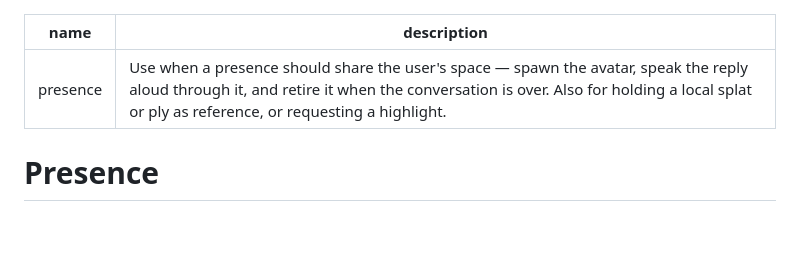
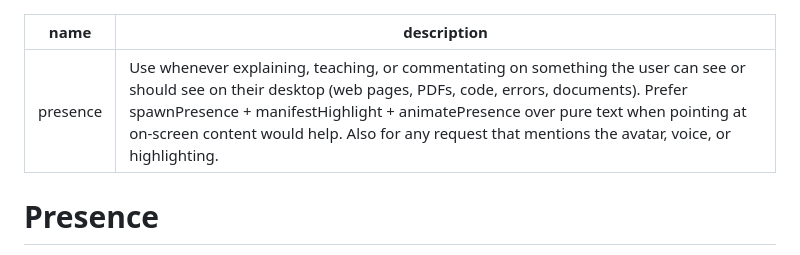
Before and after one commit to Pachakutech/pachakutech-situated-ai-presence-mcp, a Markdown page: skills/presence/SKILL.md, the part around the change. Rendered like a GitHub page; blank space fills up the shorter version.

Commit message:
updates Skills with a highlight instruction

```diff
--- a/skills/presence/SKILL.md
+++ b/skills/presence/SKILL.md
@@ -1,6 +1,6 @@
 ---
 name: presence
-description: Use when a presence should share the user's space — spawn the avatar, speak the reply aloud through it, and retire it when the conversation is over. Also for holding a local splat or ply as reference, or requesting a highlight.
+description: Use whenever explaining, teaching, or commentating on something the user can see or should see on their desktop (web pages, PDFs, code, errors, documents). Prefer spawnPresence + manifestHighlight + animatePresence over pure text when pointing at on-screen content would help. Also for any request that mentions the avatar, voice, or highlighting.
 ---
 
 # Presence
```
